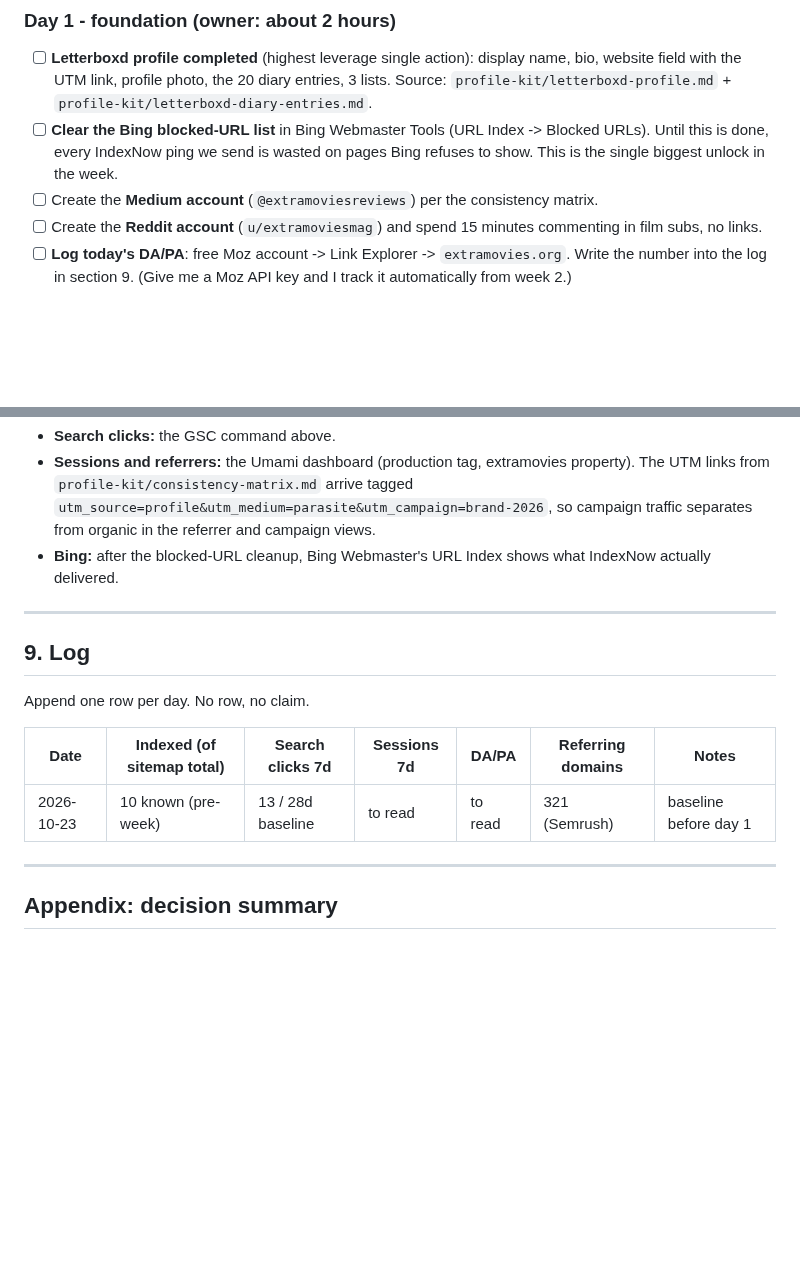
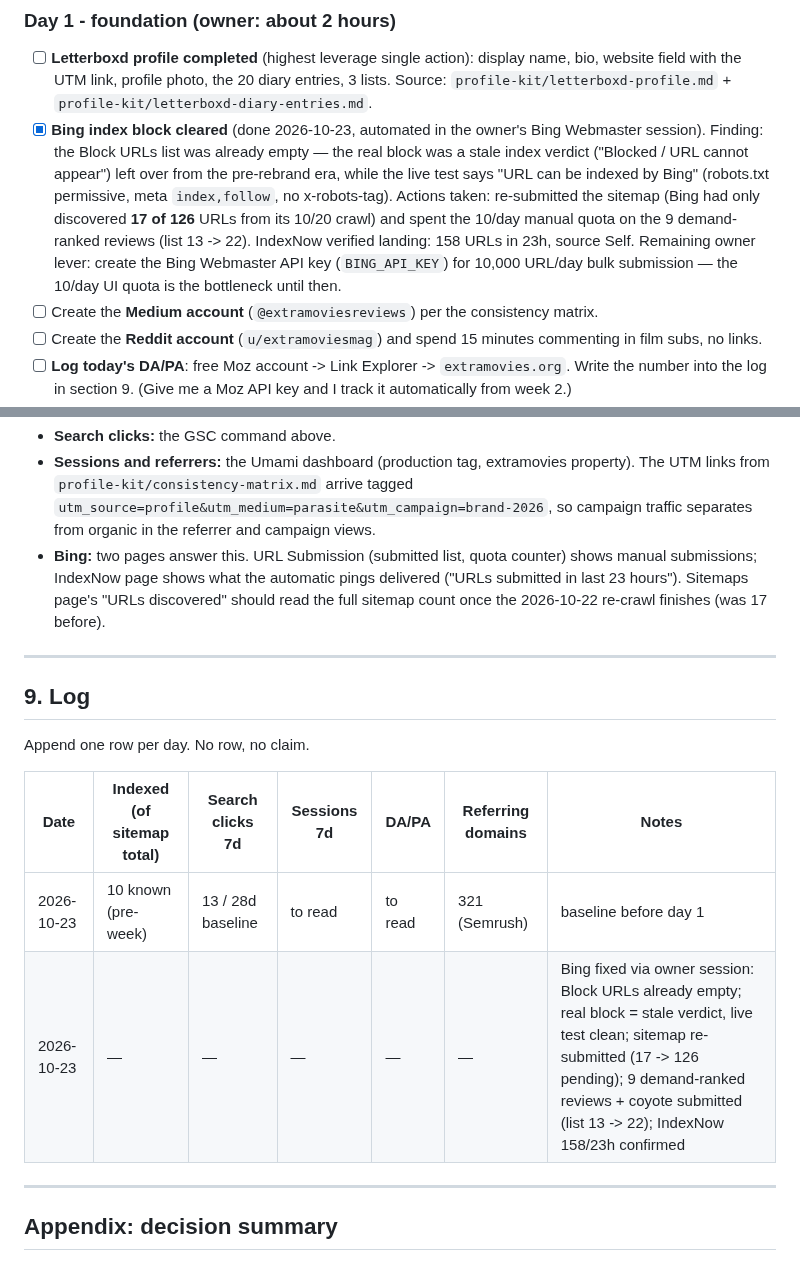
Before and after one commit to devrahmanbd/extramovies, a Markdown page: docs/parasite/playbook-7day.md, 2 parts joined by grey strips. GitHub-like rendering; blank space fills up the shorter version.

Commit message:
docs: Bing block cleared via owner session — stale verdict, not Block URLs list
- Day-1 Bing item marked done: Block URLs was already empty; real block was
  a stale index verdict vs clean live test; sitemap re-submitted (Bing had
  discovered only 17 of 126 URLs); 10/day manual quota spent on 9
  demand-ranked reviews; IndexNow verified (158 URLs/23h, source Self)
- Measurement notes and log rows updated in playbook section 9

```diff
--- a/docs/parasite/playbook-7day.md
+++ b/docs/parasite/playbook-7day.md
@@ -145,9 +145,17 @@ Owner actions are manual account work; agent actions are commands I run here.
       bio, website field with the UTM link, profile photo, the 20 diary entries, 3
       lists. Source: `profile-kit/letterboxd-profile.md` +
       `profile-kit/letterboxd-diary-entries.md`.
-- [ ] **Clear the Bing blocked-URL list** in Bing Webmaster Tools (URL Index ->
-      Blocked URLs). Until this is done, every IndexNow ping we send is wasted on
-      pages Bing refuses to show. This is the single biggest unlock in the week.
+- [x] **Bing index block cleared** (done 2026-10-23, automated in the owner's
+      Bing Webmaster session). Finding: the Block URLs list was already empty —
+      the real block was a stale index verdict ("Blocked / URL cannot appear")
+      left over from the pre-rebrand era, while the live test says "URL can be
+      indexed by Bing" (robots.txt permissive, meta `index,follow`, no
+      x-robots-tag). Actions taken: re-submitted the sitemap (Bing had only
+      discovered **17 of 126** URLs from its 10/20 crawl) and spent the 10/day
+      manual quota on the 9 demand-ranked reviews (list 13 -> 22). IndexNow
+      verified landing: 158 URLs in 23h, source Self. Remaining owner lever:
+      create the Bing Webmaster API key (`BING_API_KEY`) for 10,000 URL/day
+      bulk submission — the 10/day UI quota is the bottleneck until then.
 - [ ] Create the **Medium account** (`@extramoviesreviews`) per the consistency matrix.
 - [ ] Create the **Reddit account** (`u/extramoviesmag`) and spend 15 minutes
       commenting in film subs, no links.
@@ -298,8 +306,11 @@ python3 scripts/seo/gsc_index_audit.py --max 130 --out data/legacy/gsc-index-aud
   property). The UTM links from `profile-kit/consistency-matrix.md` arrive tagged
   `utm_source=profile&utm_medium=parasite&utm_campaign=brand-2026`, so campaign
   traffic separates from organic in the referrer and campaign views.
-- **Bing:** after the blocked-URL cleanup, Bing Webmaster's URL Index shows what
-  IndexNow actually delivered.
+- **Bing:** two pages answer this. URL Submission (submitted list, quota counter)
+  shows manual submissions; IndexNow page shows what the automatic pings
+  delivered ("URLs submitted in last 23 hours"). Sitemaps page's "URLs
+  discovered" should read the full sitemap count once the 2026-10-22 re-crawl
+  finishes (was 17 before).
 
 ---
 
@@ -310,6 +321,7 @@ Append one row per day. No row, no claim.
 | Date | Indexed (of sitemap total) | Search clicks 7d | Sessions 7d | DA/PA | Referring domains | Notes |
 |---|---|---|---|---|---|---|
 | 2026-10-23 | 10 known (pre-week) | 13 / 28d baseline | to read | to read | 321 (Semrush) | baseline before day 1 |
+| 2026-10-23 | — | — | — | — | — | Bing fixed via owner session: Block URLs already empty; real block = stale verdict, live test clean; sitemap re-submitted (17 -> 126 pending); 9 demand-ranked reviews + coyote submitted (list 13 -> 22); IndexNow 158/23h confirmed |
 
 ---
 
```
Also changed, not shown: docs/seo/gsc-index-worklist-2026-10-22.md (+6 -3 lines).
